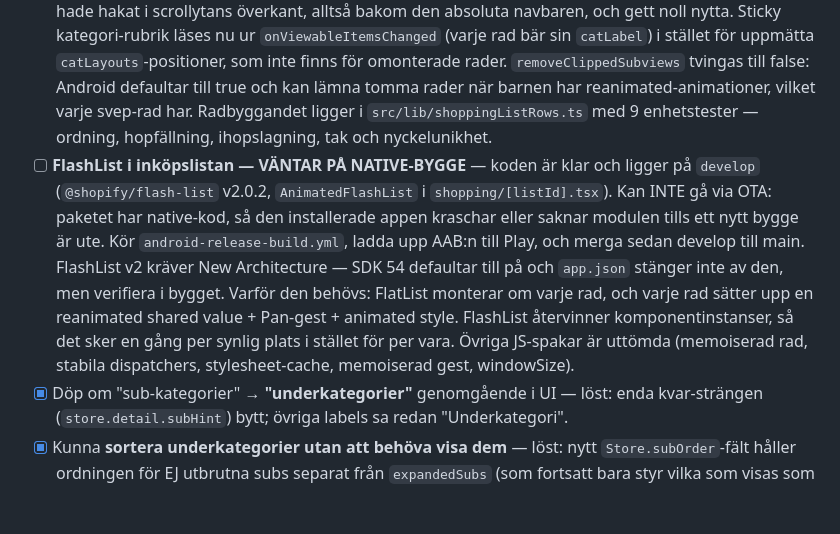
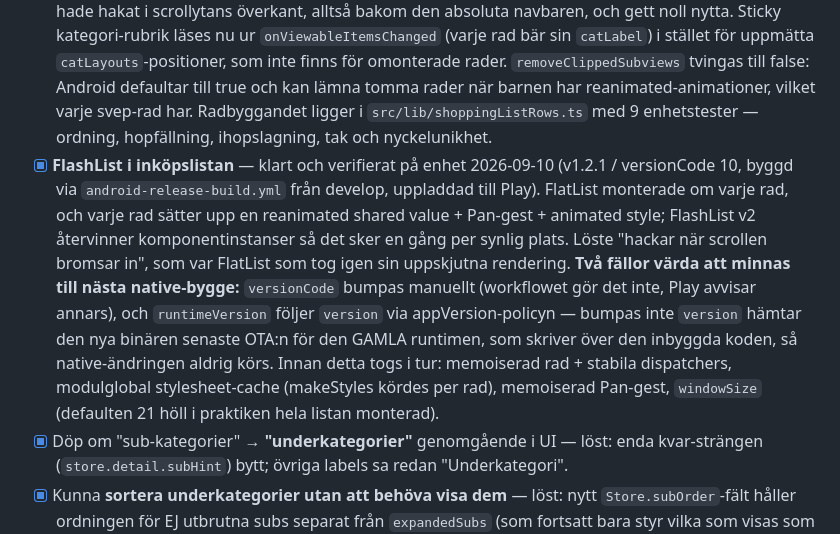
Before and after one commit to joamel/veckis, a Markdown page: BACKLOG_AFTER_PROD.md, the part around the change. Rendered like a GitHub page; blank space fills up the shorter version.

Commit message:
Backlogg: FlashList klar och verifierad på enhet (1.2.1 / v10)
Med de två fällorna dokumenterade för nästa native-bygge: versionCode bumpas
manuellt, och version måste bumpas eller så skriver en gammal OTA över den
inbyggda native-ändringen.

Co-Authored-By: Claude Opus 5 <noreply@anthropic.com>

```diff
--- a/BACKLOG_AFTER_PROD.md
+++ b/BACKLOG_AFTER_PROD.md
@@ -31,7 +31,7 @@ Avklarat markeras `[x]` här och arkiveras vid tillfälle.
 
 ## Inköpslistan
 - [x] **Inköpslistan virtualiserar** — löst 2026-09-09. Listan låg i en `ScrollView` med nästlad JSX, så varje rad var monterad samtidigt och kostnaden växte linjärt. Nu platt-packas allt (kategorirubriker, varurader, klart-högens underrubriker, "visa fler") till EN array som en `FlatList` virtualiserar. Valde FlatList framför SectionList eftersom reanimated exporterar `Animated.FlatList` — scroll-handlern som driver rubrikanimationen fungerar då oförändrad — och SectionLists inbyggda sticky-rubriker hade hakat i scrollytans överkant, alltså bakom den absoluta navbaren, och gett noll nytta. Sticky kategori-rubrik läses nu ur `onViewableItemsChanged` (varje rad bär sin `catLabel`) i stället för uppmätta `catLayouts`-positioner, som inte finns för omonterade rader. `removeClippedSubviews` tvingas till false: Android defaultar till true och kan lämna tomma rader när barnen har reanimated-animationer, vilket varje svep-rad har. Radbyggandet ligger i `src/lib/shoppingListRows.ts` med 9 enhetstester — ordning, hopfällning, ihopslagning, tak och nyckelunikhet.
-- [ ] **FlashList i inköpslistan — VÄNTAR PÅ NATIVE-BYGGE** — koden är klar och ligger på `develop` (`@shopify/flash-list` v2.0.2, `AnimatedFlashList` i `shopping/[listId].tsx`). Kan INTE gå via OTA: paketet har native-kod, så den installerade appen kraschar eller saknar modulen tills ett nytt bygge är ute. Kör `android-release-build.yml`, ladda upp AAB:n till Play, och merga sedan develop till main. FlashList v2 kräver New Architecture — SDK 54 defaultar till på och `app.json` stänger inte av den, men verifiera i bygget. Varför den behövs: FlatList monterar om varje rad, och varje rad sätter upp en reanimated shared value + Pan-gest + animated style. FlashList återvinner komponentinstanser, så det sker en gång per synlig plats i stället för per vara. Övriga JS-spakar är uttömda (memoiserad rad, stabila dispatchers, stylesheet-cache, memoiserad gest, windowSize).
+- [x] **FlashList i inköpslistan** — klart och verifierat på enhet 2026-09-10 (v1.2.1 / versionCode 10, byggd via `android-release-build.yml` från develop, uppladdad till Play). FlatList monterade om varje rad, och varje rad sätter upp en reanimated shared value + Pan-gest + animated style; FlashList v2 återvinner komponentinstanser så det sker en gång per synlig plats. Löste "hackar när scrollen bromsar in", som var FlatList som tog igen sin uppskjutna rendering. **Två fällor värda att minnas till nästa native-bygge:** `versionCode` bumpas manuellt (workflowet gör det inte, Play avvisar annars), och `runtimeVersion` följer `version` via appVersion-policyn — bumpas inte `version` hämtar den nya binären senaste OTA:n för den GAMLA runtimen, som skriver över den inbyggda koden, så native-ändringen aldrig körs. Innan detta togs i tur: memoiserad rad + stabila dispatchers, modulglobal stylesheet-cache (makeStyles kördes per rad), memoiserad Pan-gest, `windowSize` (defaulten 21 höll i praktiken hela listan monterad).
 - [x] Döp om "sub-kategorier" → **"underkategorier"** genomgående i UI — löst: enda kvar-strängen (`store.detail.subHint`) bytt; övriga labels sa redan "Underkategori".
 - [x] Kunna **sortera underkategorier utan att behöva visa dem** — löst: nytt `Store.subOrder`-fält håller ordningen för EJ utbrutna subs separat från `expandedSubs` (som fortsatt bara styr vilka som visas som egna sektioner + deras ordning). Gäller BÅDE standard- och egna underkategorier — egna subs skapas numera dolda (inte längre automatiskt visade) så de går att förplacera bland de dolda standard-subsen direkt, i stället för att behöva sorteras om varje gång fler subs slås på senare. `stores/[storeId].tsx` visar upp/ner-pilar på dolda subs (interfolierat, standard+egna); ren sorteringslogik i `src/lib/subOrder.ts` (testad).
 - [x] Kunna **ta bort felaktiga varor**: håll inne på sökresultatet → "ta bort" i redigeringsläget. Följ ångra-toast-mönstret. — **redan klar** (upptäckt 2026-09-07 vid backlogg-genomgång, aldrig avbockad): `onLongPress={() => openStapleEditor(s2)}` på sökförslags-chippen öppnar stapel-redigeraren, som har en "Ta bort förslag"-knapp (`deleteStaple()`) → `hideSuggestion` (backend `POST /api/staples/hide-suggestion`) + ångra-toast (`showGlobalToast(...suggestionHidden..., { action: unhideSuggestion })`). Samma mekanism som `38` nedan — två backlogg-rader för samma redan byggda feature.
```
